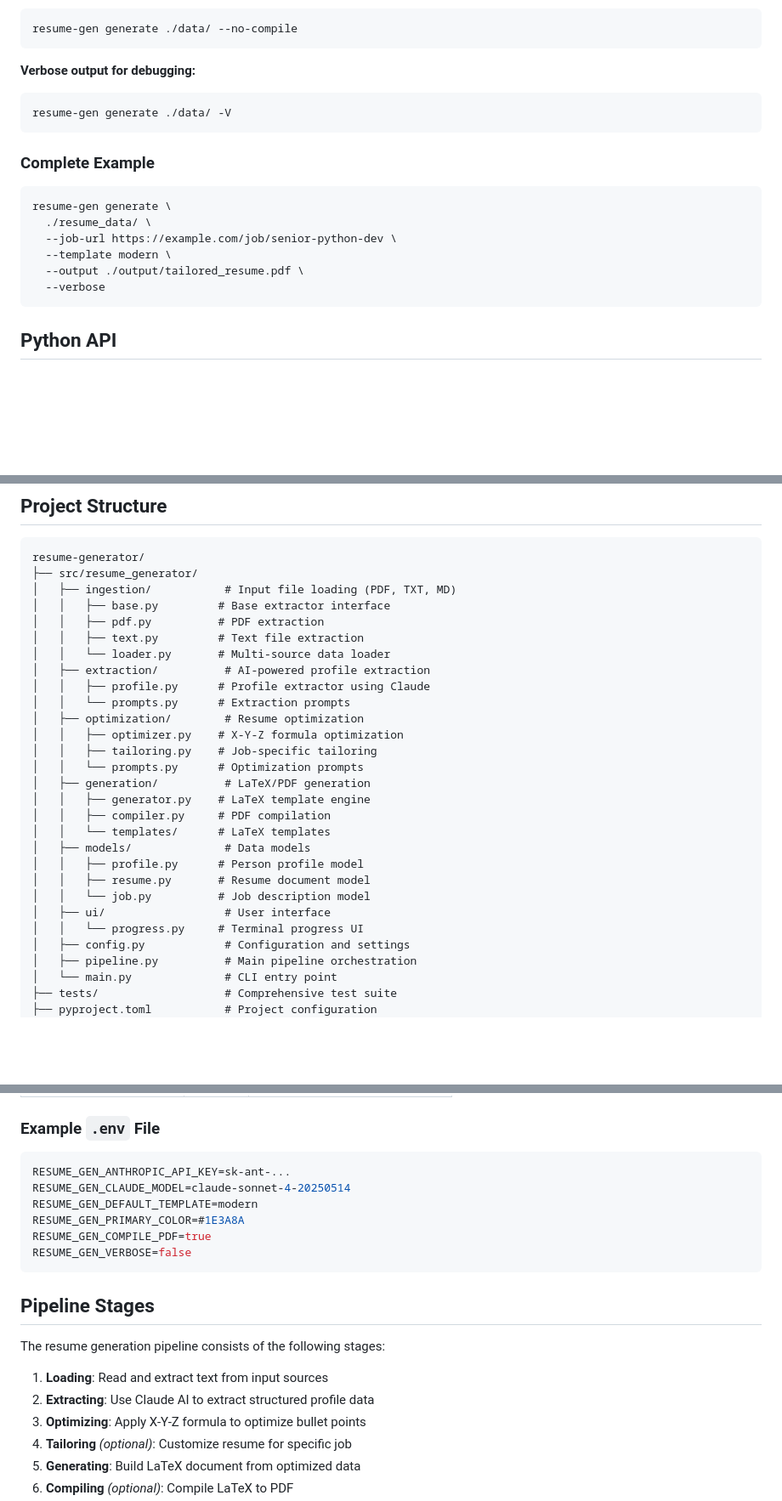
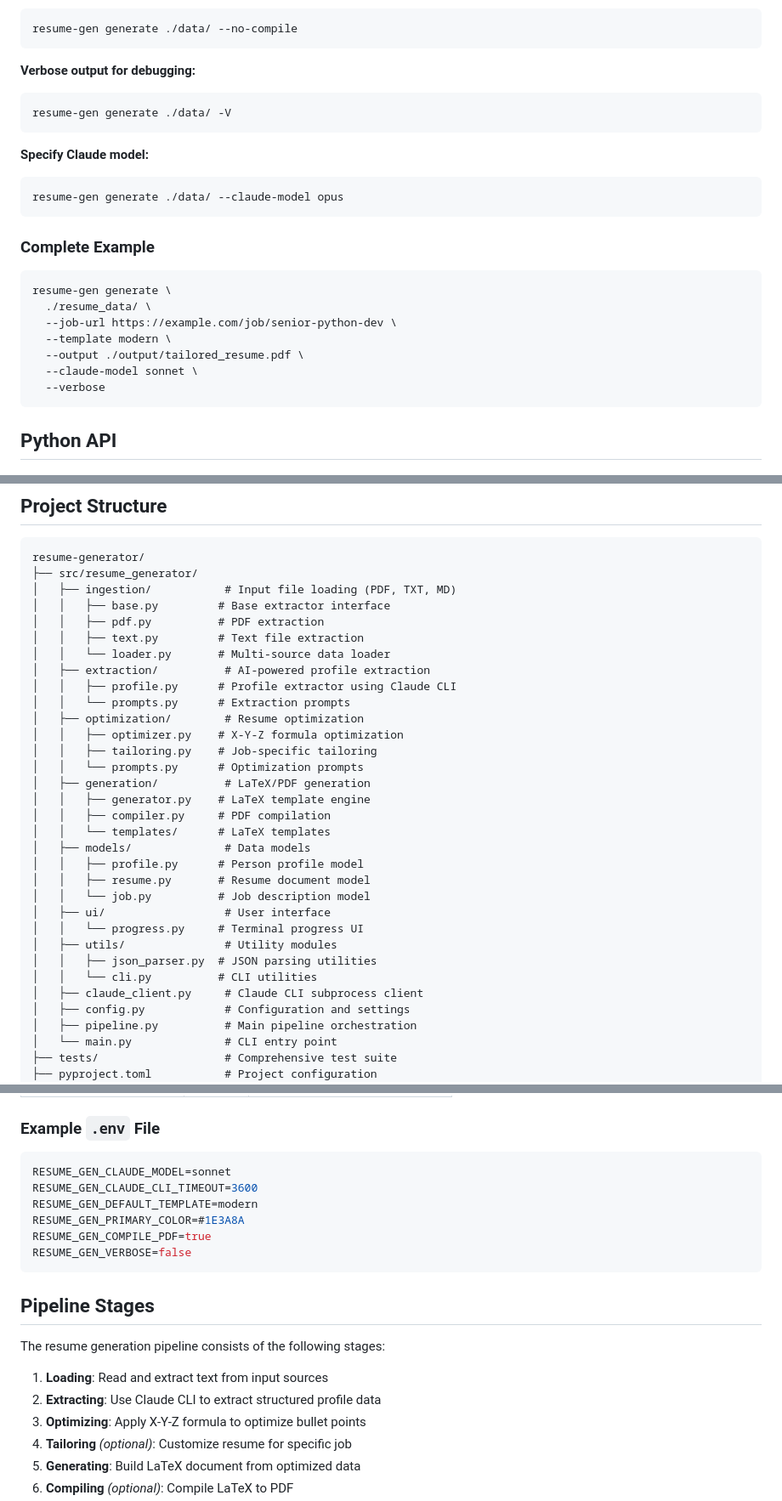
Before and after one commit to GonzMenSeb/resume-builder, a Markdown page: README.md, 3 parts joined by grey strips. Shown at 85% size. Rendered like a GitHub page; blank space fills up the shorter version.

````diff
--- a/README.md
+++ b/README.md
@@ -126,6 +136,11 @@ resume-gen generate ./data/ --no-compile
 resume-gen generate ./data/ -V
 ```
 
+**Specify Claude model:**
+```bash
+resume-gen generate ./data/ --claude-model opus
+```
+
 ### Complete Example
 
 ```bash
@@ -134,6 +149,7 @@ resume-gen generate \
   --job-url https://example.com/job/senior-python-dev \
   --template modern \
   --output ./output/tailored_resume.pdf \
+  --claude-model sonnet \
   --verbose
 ```
 
@@ -214,7 +230,7 @@ resume-generator/
 │   │   ├── text.py         # Text file extraction
 │   │   └── loader.py       # Multi-source data loader
 │   ├── extraction/          # AI-powered profile extraction
-│   │   ├── profile.py      # Profile extractor using Claude
+│   │   ├── profile.py      # Profile extractor using Claude CLI
 │   │   └── prompts.py      # Extraction prompts
 │   ├── optimization/        # Resume optimization
 │   │   ├── optimizer.py    # X-Y-Z formula optimization
@@ -230,6 +246,10 @@ resume-generator/
 │   │   └── job.py          # Job description model
 │   ├── ui/                  # User interface
 │   │   └── progress.py     # Terminal progress UI
+│   ├── utils/               # Utility modules
+│   │   ├── json_parser.py  # JSON parsing utilities
+│   │   └── cli.py          # CLI utilities
+│   ├── claude_client.py     # Claude CLI subprocess client
 │   ├── config.py            # Configuration and settings
 │   ├── pipeline.py          # Main pipeline orchestration
 │   └── main.py              # CLI entry point
@@ -292,8 +312,8 @@ All settings can be configured via environment variables or `.env` file with the
 ### Example `.env` File
 
 ```bash
-RESUME_GEN_ANTHROPIC_API_KEY=sk-ant-...
-RESUME_GEN_CLAUDE_MODEL=claude-sonnet-4-20250514
+RESUME_GEN_CLAUDE_MODEL=sonnet
+RESUME_GEN_CLAUDE_CLI_TIMEOUT=3600
 RESUME_GEN_DEFAULT_TEMPLATE=modern
 RESUME_GEN_PRIMARY_COLOR=#1E3A8A
 RESUME_GEN_COMPILE_PDF=true
@@ -305,7 +325,7 @@ RESUME_GEN_VERBOSE=false
 The resume generation pipeline consists of the following stages:
 
 1. **Loading**: Read and extract text from input sources
-2. **Extracting**: Use Claude AI to extract structured profile data
+2. **Extracting**: Use Claude CLI to extract structured profile data
 3. **Optimizing**: Apply X-Y-Z formula to optimize bullet points
 4. **Tailoring** *(optional)*: Customize resume for specific job
 5. **Generating**: Build LaTeX document from optimized data
````
Also changed, not shown: other parts of README.md (+43 -12 lines).
